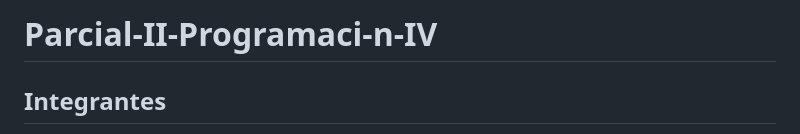
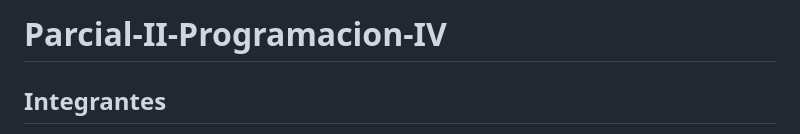
Before and after one commit to NickLowerAX/Parcial-II-Programacion-IV, a Markdown page: README.md, the part around the change. Rendered like a GitHub page.

```diff
--- a/README.md
+++ b/README.md
@@ -1,4 +1,4 @@
-<h1> Parcial-II-Programaci-n-IV </h1>
+<h1> Parcial-II-Programacion-IV </h1>
 
 <h2>Integrantes</h2>
 <p>Noé Isaí Hernández Rivas / SMSS010623 -
```
